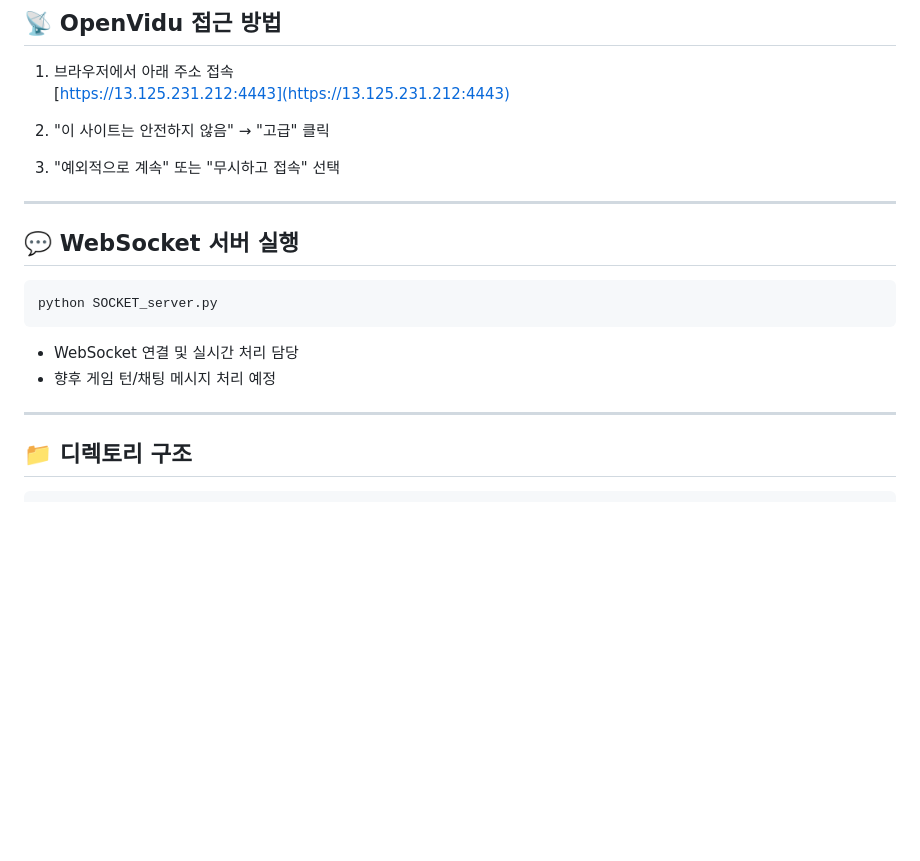
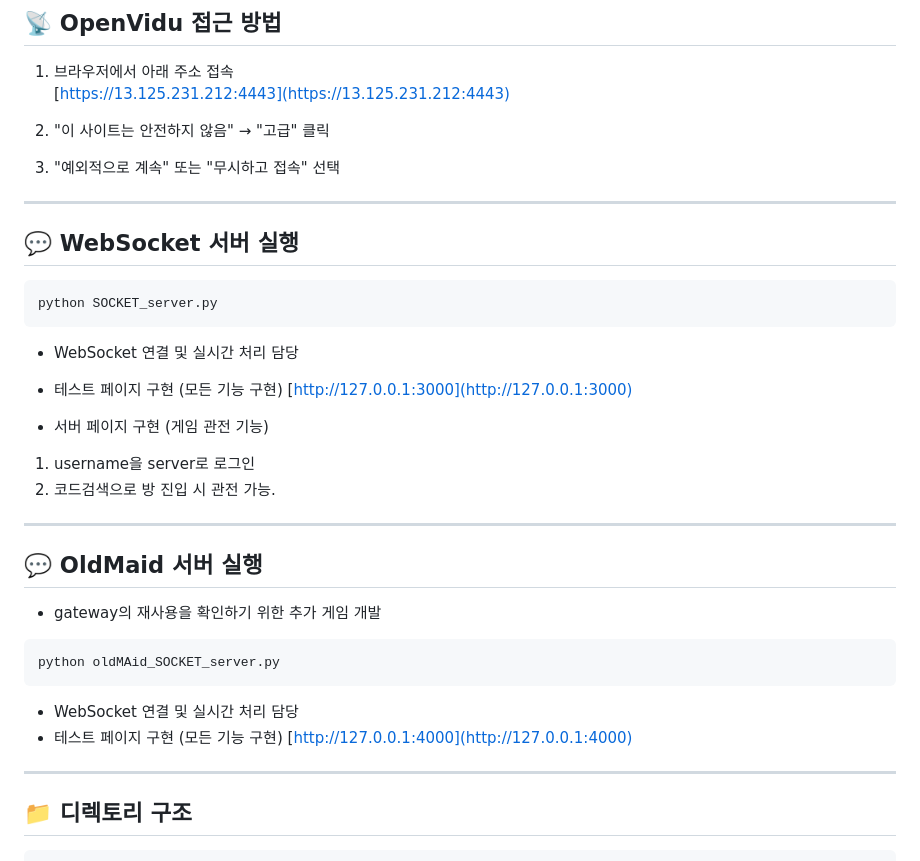
Before and after one commit to SW-PathFinder/Back-end, a Markdown page: README.md, the part around the change. GitHub-like rendering; blank space fills up the shorter version.

````diff
--- a/README.md
+++ b/README.md
@@ -78,6 +78,7 @@ python /openvidu-basic-python/app.py
 2. "이 사이트는 안전하지 않음" → "고급" 클릭
 3. "예외적으로 계속" 또는 "무시하고 접속" 선택
 
+
 ---
 
 ## 💬 WebSocket 서버 실행
@@ -87,9 +88,33 @@ python SOCKET_server.py
 ```
 
 - WebSocket 연결 및 실시간 처리 담당
-- 향후 게임 턴/채팅 메시지 처리 예정
+- 테스트 페이지 구현 (모든 기능 구현)
+[http://127.0.0.1:3000](http://127.0.0.1:3000)
+
+- 서버 페이지 구현 (게임 관전 기능)
+1. username을 server로 로그인
+2. 코드검색으로 방 진입 시 관전 가능.
+
+
 
 ---
+
+## 💬 OldMaid 서버 실행
+- gateway의 재사용을 확인하기 위한 추가 게임 개발
+
+
+```bash
+python oldMAid_SOCKET_server.py
+```
+
+- WebSocket 연결 및 실시간 처리 담당
+- 테스트 페이지 구현 (모든 기능 구현)
+[http://127.0.0.1:4000](http://127.0.0.1:4000)
+
+
+
+---
+
 
 ## 📁 디렉토리 구조
 
````
